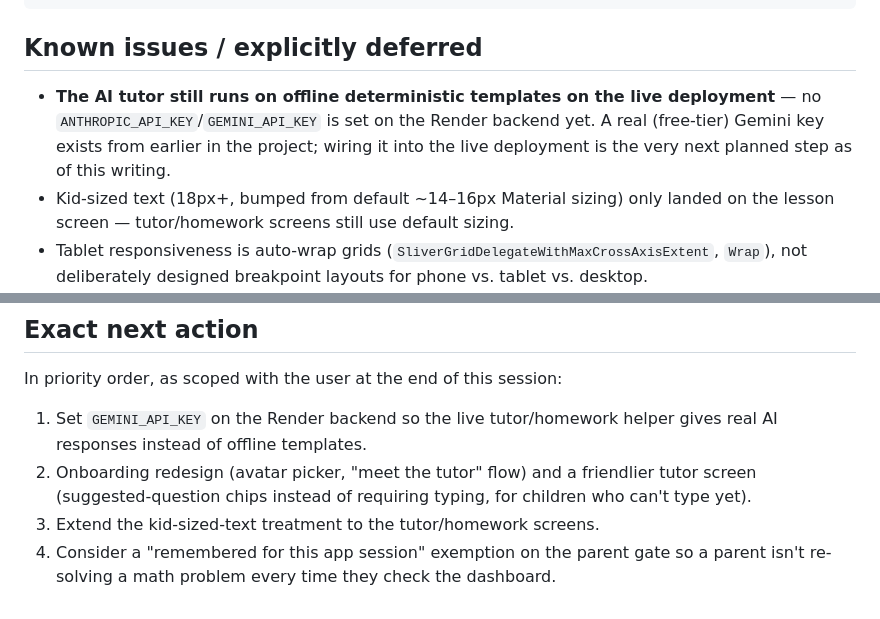
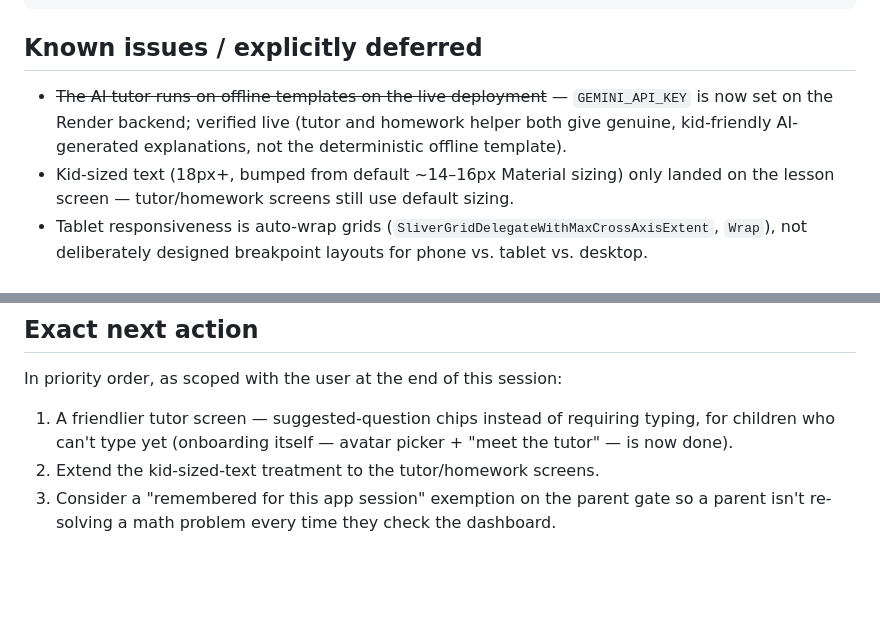
Before and after one commit to usprakas/NovaLearn, a Markdown page: docs/IMPLEMENTATION_STATUS.md, 2 parts joined by grey strips. Rendered like a GitHub page; blank space fills up the shorter version.

Commit message:
docs: mark the live Gemini tutor/homework helper as done
GEMINI_API_KEY is now set on the Render backend; verified against the
live deployment that both the tutor and homework helper give real,
kid-friendly AI-generated explanations.

Co-Authored-By: Claude Sonnet 5 <noreply@anthropic.com>

```diff
--- a/docs/IMPLEMENTATION_STATUS.md
+++ b/docs/IMPLEMENTATION_STATUS.md
@@ -120,10 +120,9 @@ Origin headers of each live frontend
 
 ## Known issues / explicitly deferred
 
-- **The AI tutor still runs on offline deterministic templates on the live deployment** — no
-  `ANTHROPIC_API_KEY`/`GEMINI_API_KEY` is set on the Render backend yet. A real (free-tier) Gemini
-  key exists from earlier in the project; wiring it into the live deployment is the very next
-  planned step as of this writing.
+- ~~The AI tutor runs on offline templates on the live deployment~~ — `GEMINI_API_KEY` is now set
+  on the Render backend; verified live (tutor and homework helper both give genuine, kid-friendly
+  AI-generated explanations, not the deterministic offline template).
 - Kid-sized text (18px+, bumped from default ~14–16px Material sizing) only landed on the lesson
   screen — tutor/homework screens still use default sizing.
 - Tablet responsiveness is auto-wrap grids (`SliverGridDelegateWithMaxCrossAxisExtent`,
@@ -147,10 +146,8 @@ Origin headers of each live frontend
 ## Exact next action
 
 In priority order, as scoped with the user at the end of this session:
-1. Set `GEMINI_API_KEY` on the Render backend so the live tutor/homework helper gives real AI
-   responses instead of offline templates.
-2. Onboarding redesign (avatar picker, "meet the tutor" flow) and a friendlier tutor screen
-   (suggested-question chips instead of requiring typing, for children who can't type yet).
-3. Extend the kid-sized-text treatment to the tutor/homework screens.
-4. Consider a "remembered for this app session" exemption on the parent gate so a parent isn't
+1. A friendlier tutor screen — suggested-question chips instead of requiring typing, for children
+   who can't type yet (onboarding itself — avatar picker + "meet the tutor" — is now done).
+2. Extend the kid-sized-text treatment to the tutor/homework screens.
+3. Consider a "remembered for this app session" exemption on the parent gate so a parent isn't
    re-solving a math problem every time they check the dashboard.
```
